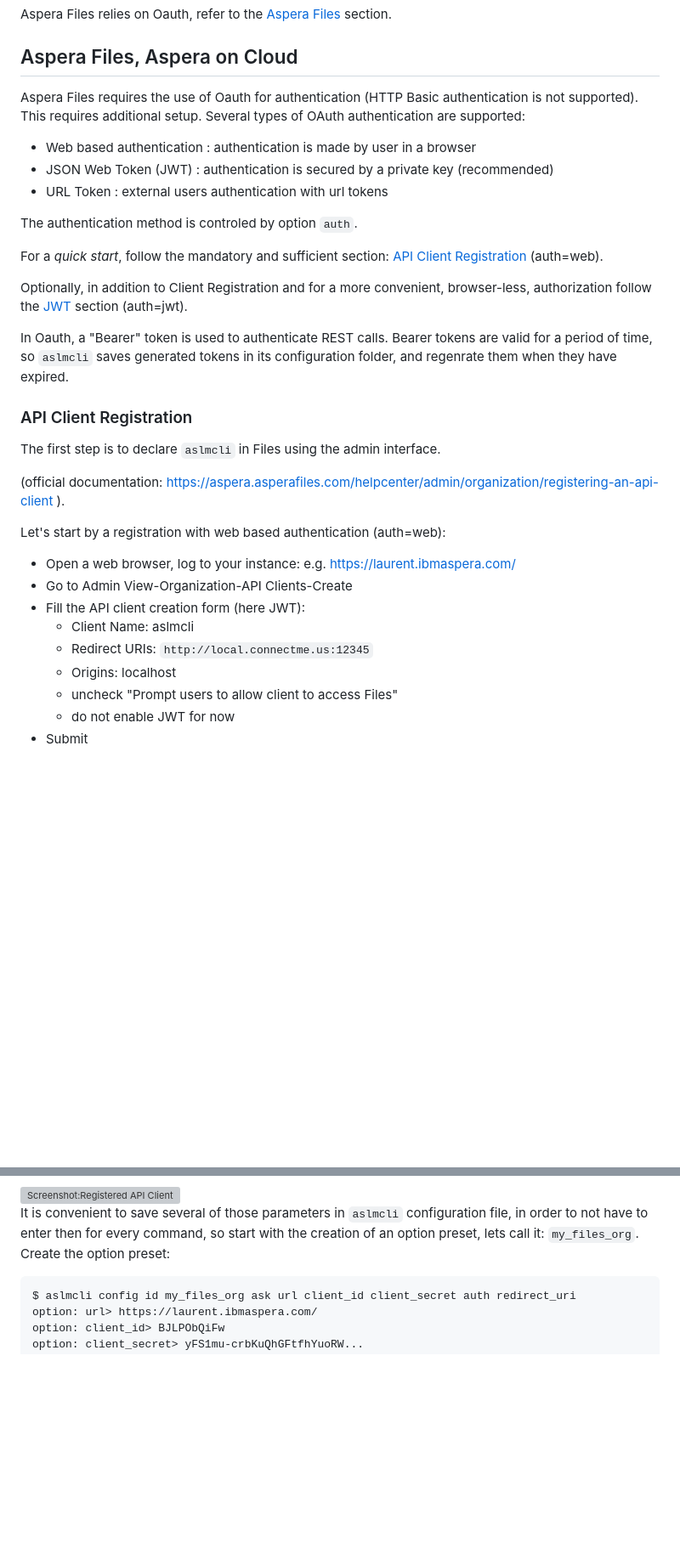
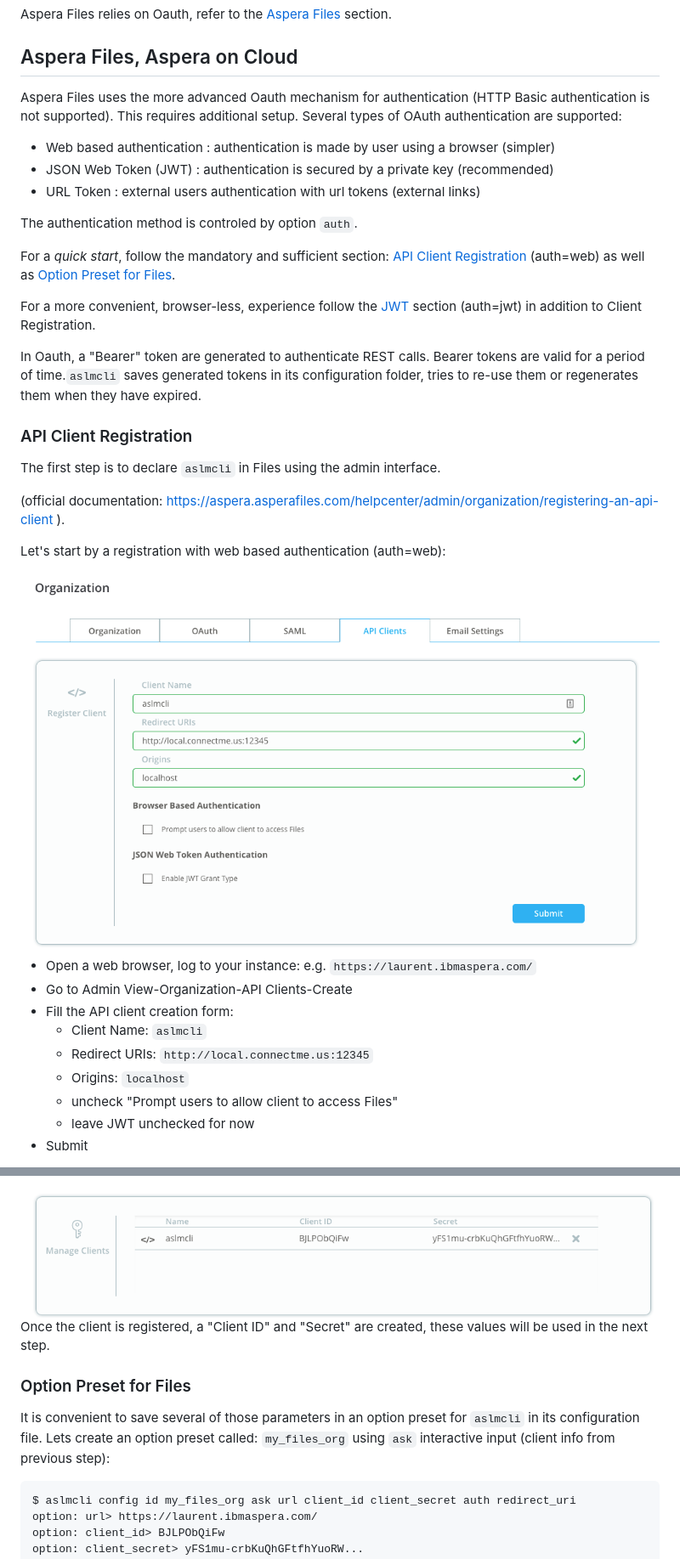
Before and after one commit to IBM/aspera-cli, a Markdown page: README.erb.md, 2 parts joined by grey strips. Shown at 85% size. GitHub-like rendering; pictures changed too: docs/Auth-registered-client.png (added), docs/Auth-simple-web.png (added); blank space fills up the shorter version; grey boxes are pictures that could not be loaded.

````diff
--- a/README.erb.md
+++ b/README.erb.md
@@ -667,21 +669,21 @@ Aspera Files relies on Oauth, refer to the [Aspera Files](#files) section.
 
 ## <a name="files"></a>Aspera Files, Aspera on Cloud
 
-Aspera Files requires the use of Oauth for authentication (HTTP Basic authentication is not supported).
+Aspera Files uses the more advanced Oauth mechanism for authentication (HTTP Basic authentication is not supported).
 This requires additional setup.
 Several types of OAuth authentication are supported:
 
-* Web based authentication : authentication is made by user in a browser
+* Web based authentication : authentication is made by user using a browser (simpler)
 * JSON Web Token (JWT) : authentication is secured by a private key (recommended)
-* URL Token : external users authentication with url tokens
+* URL Token : external users authentication with url tokens (external links)
 
 The authentication method is controled by option `auth`.
 
-For a _quick start_, follow the mandatory and sufficient section: [API Client Registration](#clientreg) (auth=web).
+For a _quick start_, follow the mandatory and sufficient section: [API Client Registration](#clientreg) (auth=web) as well as [Option Preset for Files](#filespreset).
 
-Optionally, in addition to Client Registration and for a more convenient, browser-less, authorization follow the [JWT](#jwt) section (auth=jwt).
+For a more convenient, browser-less, experience follow the [JWT](#jwt) section (auth=jwt) in addition to Client Registration.
 
-In Oauth, a "Bearer" token is used to authenticate REST calls. Bearer tokens are valid for a period of time, so `aslmcli` saves generated tokens in its configuration folder, and regenrate them when they have expired.
+In Oauth, a "Bearer" token are generated to authenticate REST calls. Bearer tokens are valid for a period of time.`aslmcli` saves generated tokens in its configuration folder, tries to re-use them or regenerates them when they have expired.
 
 ### <a name="clientreg"></a>API Client Registration
 
@@ -691,13 +693,15 @@ The first step is to declare `aslmcli` in Files using the admin interface.
 
 Let's start by a registration with web based authentication (auth=web):
 
-* Open a web browser, log to your instance: e.g. https://laurent.ibmaspera.com/
+<img src="docs/Auth-simple-web.png" alt="Screenshot: Web based auth API client registration form"/>
+
+* Open a web browser, log to your instance: e.g. `https://laurent.ibmaspera.com/`
 * Go to Admin View-Organization-API Clients-Create
-* Fill the API client creation form (here JWT):
-	* Client Name: aslmcli
+* Fill the API client creation form:
+	* Client Name: `aslmcli`
 	* Redirect URIs: `http://local.connectme.us:12345`
-	* Origins: localhost
+	* Origins: `localhost`
 	* uncheck "Prompt users to allow client to access Files"
-	* do not enable JWT for now
+	* leave JWT unchecked for now
 * Submit
 
@@ -707,9 +709,13 @@ Once the client is registered, a "Client ID" and "Secret" are created, these val
 
 <img src="docs/Auth-registered-client.png" alt="Screenshot:Registered API Client"/>
 
-It is convenient to save several of those parameters in `aslmcli` configuration file, in order to not have to enter then for every command, so start with the creation of an option preset, lets call it: `my_files_org`. Create the option preset:
+Once the client is registered, a "Client ID" and "Secret" are created, these values will be used in the next step.
 
-```bash
+### <a name="filespreset"></a>Option Preset for Files
+
+It is convenient to save several of those parameters in an option preset for `aslmcli` in its configuration file. Lets create an option preset called: `my_files_org` using `ask` interactive input (client info from previous step):
+
+```
 $ aslmcli config id my_files_org ask url client_id client_secret auth redirect_uri
 option: url> https://laurent.ibmaspera.com/
 option: client_id> BJLPObQiFw
````
Also changed, not shown: other parts of README.erb.md (+63 -61 lines), docs/Auth3.png (added), docs/AuthJWT.png (added), docs/AuthUsersKey.png (added), 5 other files.
